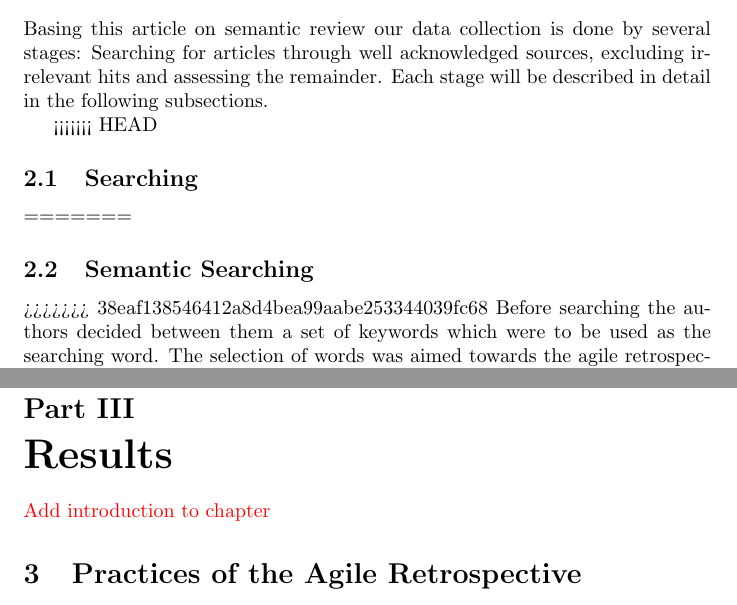
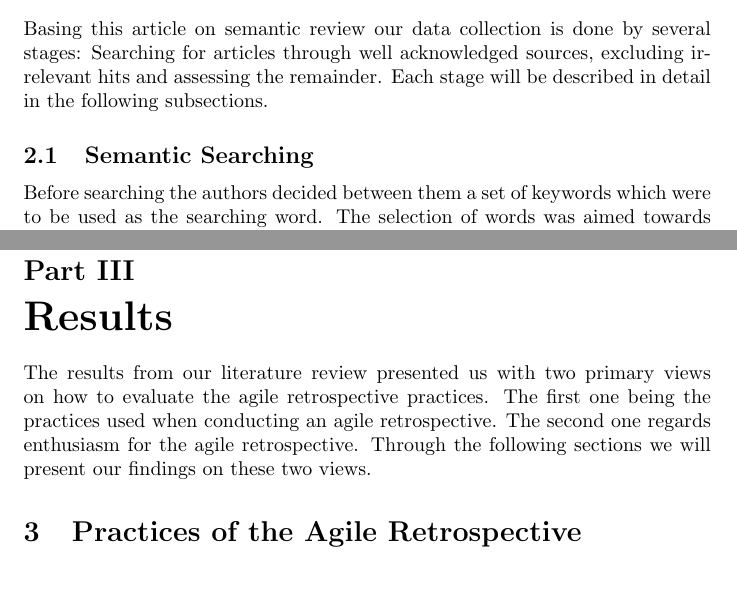
Before and after one commit to AgileMasters/Report, a LaTeX paper (Report.tex): two parts of pages 5 and 8 of 10, joined at a grey line, cut so that both start at the same text. Compiled offline with pdfLaTeX.

Commit message:
Added introduction to Part Three Results

```diff
--- a/Report.tex
+++ b/Report.tex
@@ -62,11 +62,7 @@ This article is going to review the agile retrospective with the aim of increasi
 \section{Data Collection and searching strategy}
 Basing this article on semantic review our data collection is done by several stages: Searching for articles through well acknowledged sources, excluding irrelevant hits and assessing the remainder. Each stage will be described in detail in the following subsections.
 
-<<<<<<< HEAD
-\subsection{Searching}
-=======
 \subsection{Semantic Searching}
->>>>>>> 38eaf138546412a8d4bea99aabe253344039fc68
 Before searching the authors decided between them a set of keywords which were to be used as the searching word. The selection of words was aimed towards the agile retrospective, but as the name of this practice has changed over the years we also included Post Mortem. Trying to get a bigger set of data we also included general keywords from the field such as agile practices as articles can be poorly named or described, but still be relevant for this study. With these thoughts in mind we ended up with a set of relevant keywords as can be seen in \autoref{table:keywords}.
 
 \begin{table}[!h]
@@ -143,7 +139,7 @@ Finally the filtering resulted in 48 peer-reviewed articles that were relevant t
 \clearpage
 
 \part{Results}
-\todo{Add introduction to chapter}
+The results from our literature review presented us with two primary views on how to evaluate the agile retrospective practices. The first one being the practices used when conducting an agile retrospective. The second one regards enthusiasm for the agile retrospective. Through the following sections we will present our findings on these two views.
 
 \section{Practices of the Agile Retrospective}
 
```
Also changed, not shown: 2 other files.
